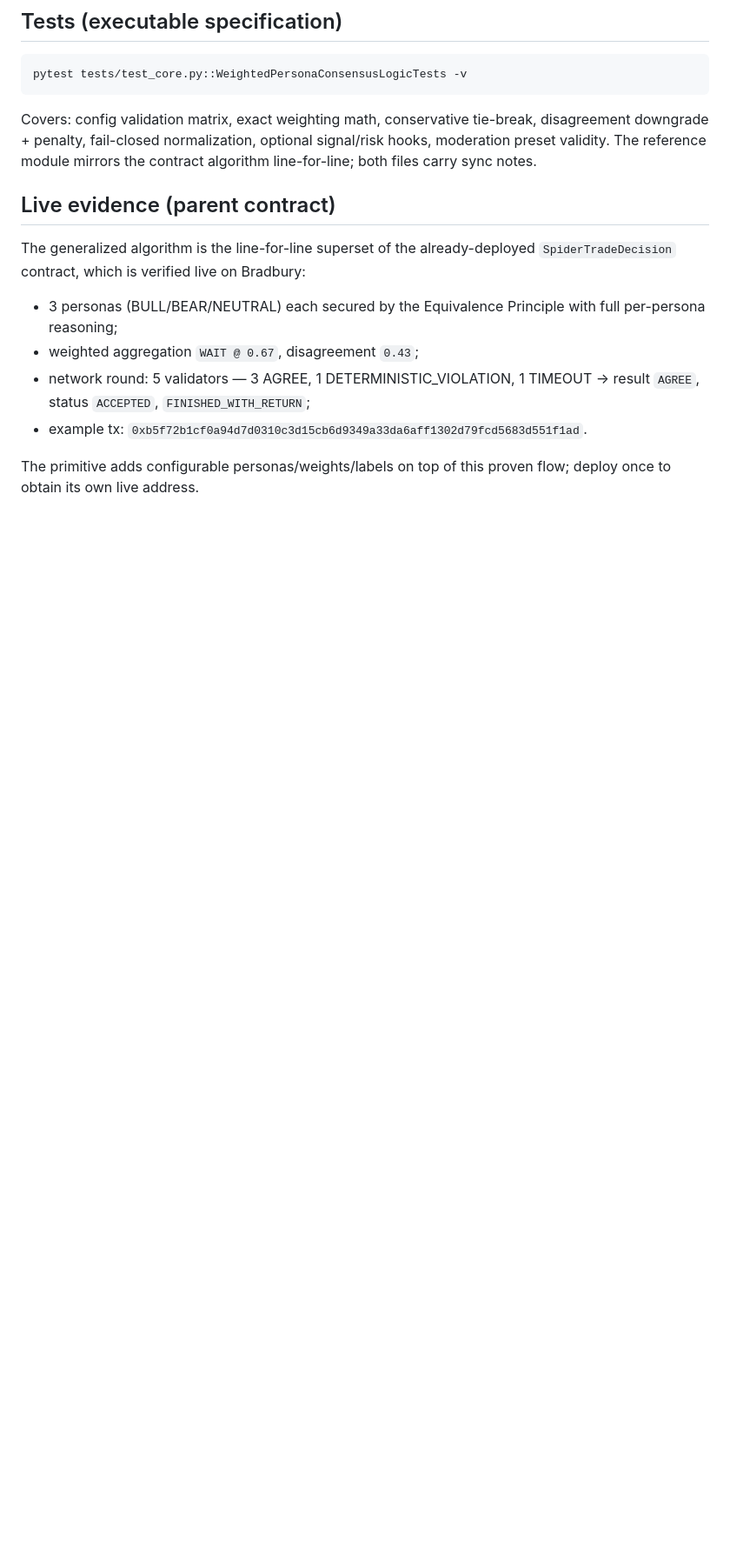
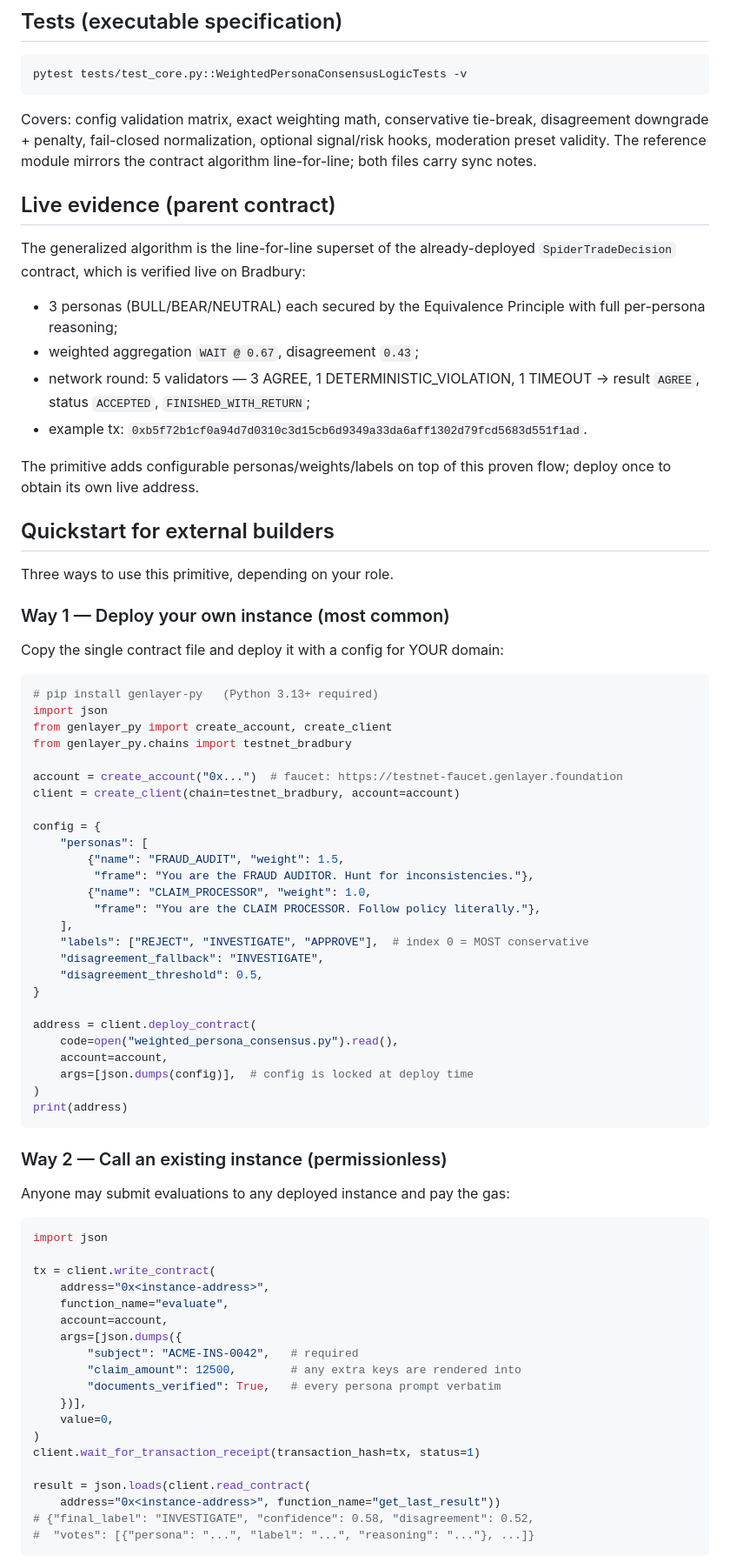
Before and after one commit to DeshFX/spider4Ai, a Markdown page: genlayer/contracts_src/WEIGHTED_PERSONA_CONSENSUS.md, the part around one of its changes. Shown at 87% size. GitHub-like rendering; blank space fills up the shorter version.

Commit message:
Add external builder quickstart to contract docs

````diff
--- a/genlayer/contracts_src/WEIGHTED_PERSONA_CONSENSUS.md
+++ b/genlayer/contracts_src/WEIGHTED_PERSONA_CONSENSUS.md
@@ -115,3 +115,66 @@ The generalized algorithm is the line-for-line superset of the already-deployed
 The primitive adds configurable personas/weights/labels on top of this proven
 flow; deploy once to obtain its own live address.
 
+## Quickstart for external builders
+
+Three ways to use this primitive, depending on your role.
+
+### Way 1 — Deploy your own instance (most common)
+
+Copy the single contract file and deploy it with a config for YOUR domain:
+
+```python
+# pip install genlayer-py   (Python 3.13+ required)
+import json
+from genlayer_py import create_account, create_client
+from genlayer_py.chains import testnet_bradbury
+
+account = create_account("0x...")  # faucet: https://testnet-faucet.genlayer.foundation
+client = create_client(chain=testnet_bradbury, account=account)
+
+config = {
+    "personas": [
+        {"name": "FRAUD_AUDIT", "weight": 1.5,
+         "frame": "You are the FRAUD AUDITOR. Hunt for inconsistencies."},
+        {"name": "CLAIM_PROCESSOR", "weight": 1.0,
+         "frame": "You are the CLAIM PROCESSOR. Follow policy literally."},
+    ],
+    "labels": ["REJECT", "INVESTIGATE", "APPROVE"],  # index 0 = MOST conservative
+    "disagreement_fallback": "INVESTIGATE",
+    "disagreement_threshold": 0.5,
+}
+
+address = client.deploy_contract(
+    code=open("weighted_persona_consensus.py").read(),
+    account=account,
+    args=[json.dumps(config)],  # config is locked at deploy time
+)
+print(address)
+```
+
+### Way 2 — Call an existing instance (permissionless)
+
+Anyone may submit evaluations to any deployed instance and pay the gas:
+
+```python
+import json
+
+tx = client.write_contract(
+    address="0x<instance-address>",
+    function_name="evaluate",
+    account=account,
+    args=[json.dumps({
+        "subject": "ACME-INS-0042",   # required
+        "claim_amount": 12500,        # any extra keys are rendered into
+        "documents_verified": True,   # every persona prompt verbatim
+    })],
+    value=0,
+)
+client.wait_for_transaction_receipt(transaction_hash=tx, status=1)
+
+result = json.loads(client.read_contract(
+    address="0x<instance-address>", function_name="get_last_result"))
+# {"final_label": "INVESTIGATE", "confidence": 0.58, "disagreement": 0.52,
+#  "votes": [{"persona": "...", "label": "...", "reasoning": "..."}, ...]}
+```
+
````
Also changed, not shown: other parts of genlayer/contracts_src/WEIGHTED_PERSONA_CONSENSUS.md (+19 -0 lines).
